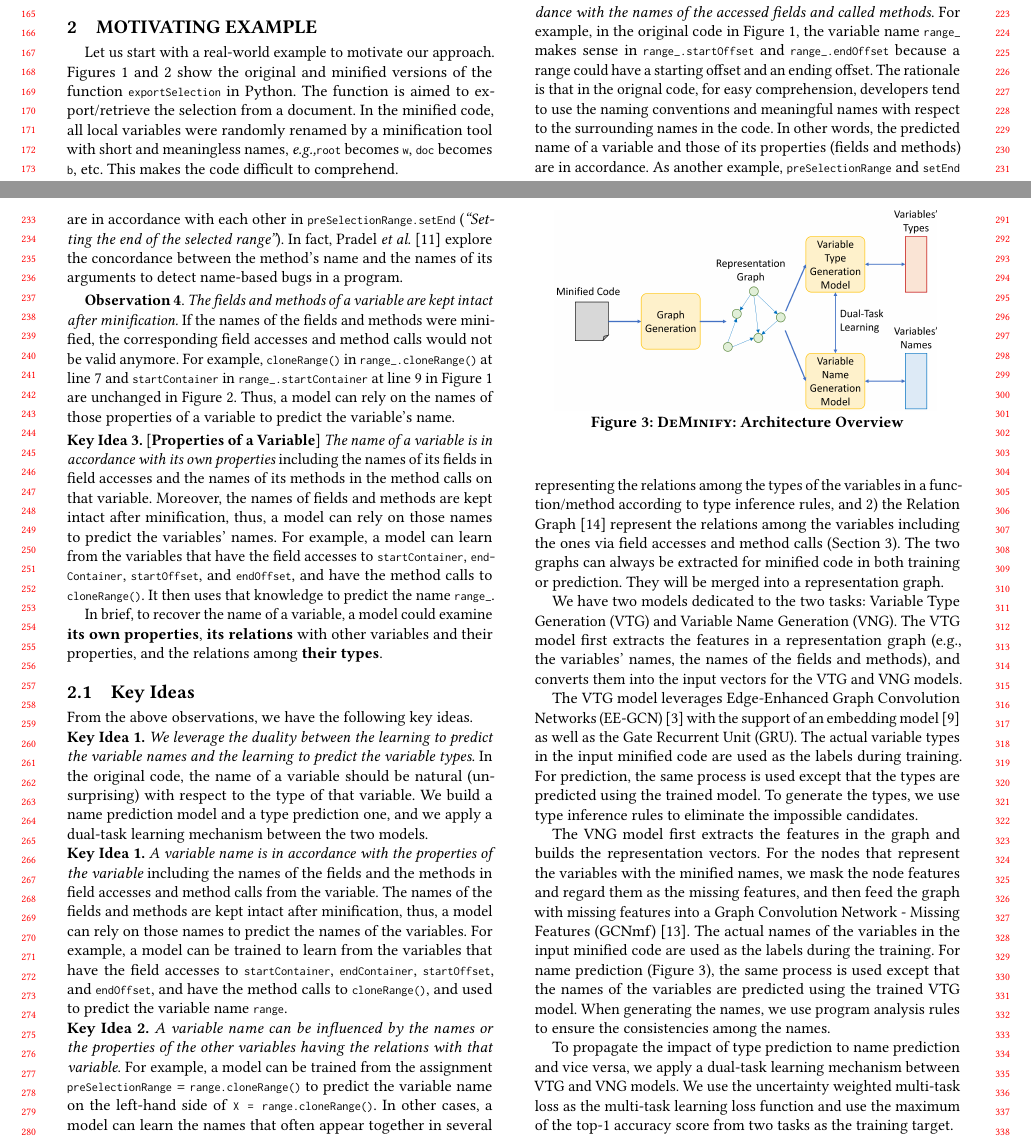
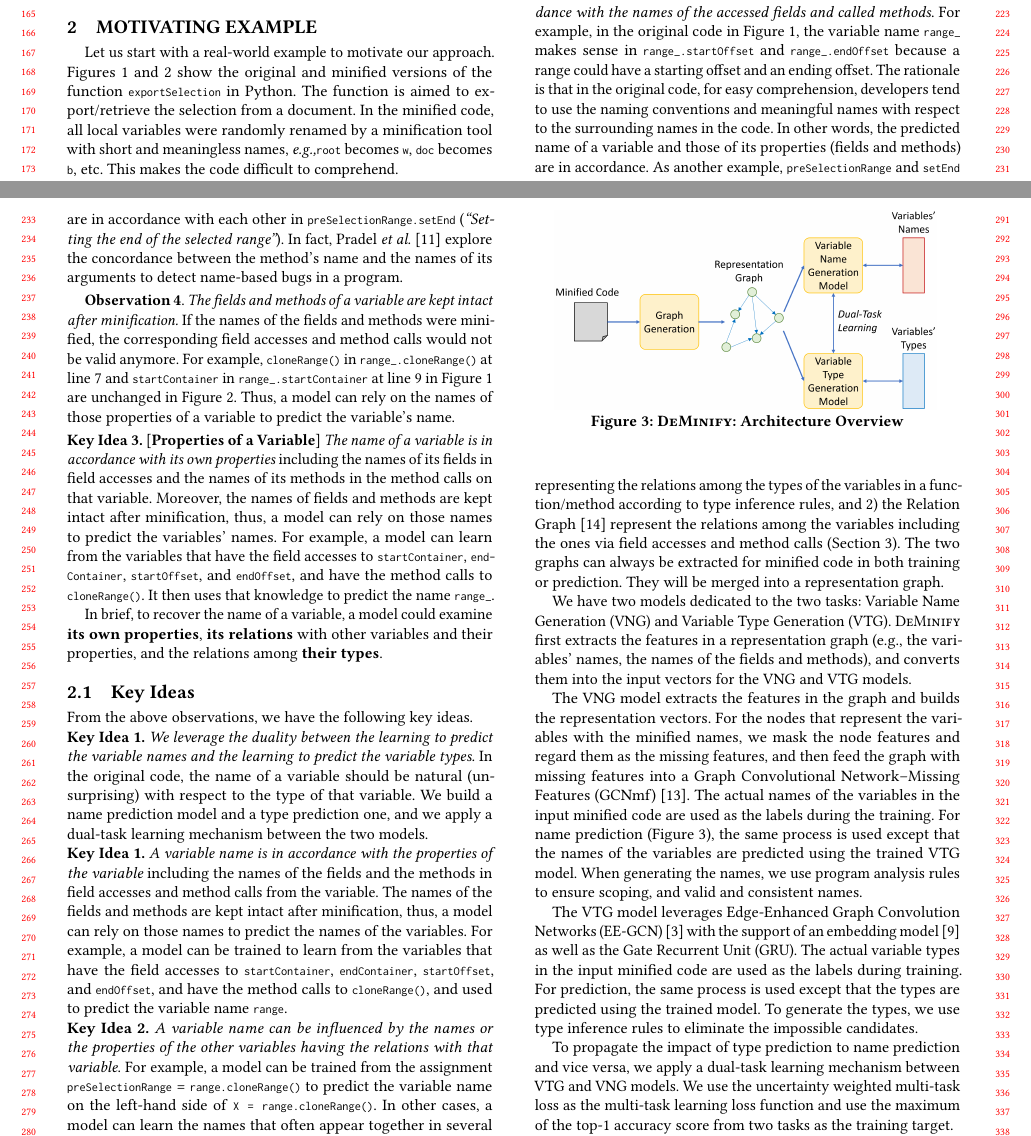
Before and after one commit to tien-n-nguyen/deminification, a LaTeX paper (ase22.tex, which reads sections/motiv.tex, sections/overview.tex): two parts of pages 2 and 3 of 6, joined at a grey line, cut so that both start at the same text. Compiled offline with pdfLaTeX.

Commit message:
done up to concepts

```diff
--- a/sections/motiv.tex
+++ b/sections/motiv.tex
@@ -203,7 +203,7 @@ variables and types in the function/method.
 Figure~\ref{example_org}, the variable name \code{range\_} makes sense
 in \code{range\_.startOffset} and \code{range\_.endOffset} because a
 range could have a starting offset and an ending offset. The rationale
-is that in the orignal code, for easy comprehension, developers tend
+is that in the original code, for easy comprehension, developers tend
 to use the naming conventions and meaningful names with respect to the
 surrounding names in the code. In other words, the predicted name of a
 variable and those of its properties (fields and methods) are in
--- a/sections/overview.tex
+++ b/sections/overview.tex
@@ -3,7 +3,7 @@
 
 \begin{figure}[t]
 	\begin{center}
-	  \includegraphics[width=0.9\columnwidth]{figures/overview.png}
+	  \includegraphics[width=3in]{figures/overview-2.png}
           \vspace{-10pt}
 		\caption{{\tool}: Architecture Overview}
 		\label{overview}
@@ -35,11 +35,23 @@ and method calls (Section~\ref{sec:concepts}). The two graphs can
 always be extracted for minified code in both training or
 prediction. They will be merged into a representation graph.
 
-We have two models dedicated to the two tasks: Variable Type
-Generation (VTG) and Variable Name Generation (VNG). The VTG model
+We have two models dedicated to the two tasks: Variable Name
+Generation (VNG) and Variable Type Generation (VTG). {\tool}
 first extracts the features in a representation graph (e.g., the
 variables' names, the names of the fields and methods), and converts
-them into the input vectors for the VTG and VNG models.
+them into the input vectors for the VNG and VTG models.
+
+The VNG model extracts the features in the graph and builds the
+representation vectors. For the nodes that represent the variables
+with the minified names, we mask the node features and regard them as
+the missing features, and then feed the graph with missing features
+into a Graph Convolutional Network--Missing Features
+(GCNmf)~\cite{GCNmf}. The actual names of the variables in the input
+minified code are used as the labels during the training. For name
+prediction (Figure~\ref{overview}), the same process is used except
+that the names of the variables are predicted using the trained VTG
+model. When generating the names, we use program analysis rules to
+ensure scoping, and valid and consistent names.
 
 The VTG model leverages Edge-Enhanced Graph Convolution Networks
 (EE-GCN)~\cite{ee-gcn} with the support of an embedding
@@ -49,19 +61,6 @@ are used as the labels during training. For prediction, the same
 process is used except that the types are predicted
 using the trained model. To generate the types, we use type
 inference rules to eliminate the impossible candidates.
-
-The VNG model first extracts the features in the graph and builds the
-representation vectors. For the nodes that represent the variables
-with the minified names, we mask the node features and regard them as
-the missing features, and then feed the graph with missing features
-into a Graph Convolution Network - Missing Features
-(GCNmf)~\cite{GCNmf}. The actual names
-of the variables in the input minified code are used as the labels
-during the training. For name prediction (Figure~\ref{overview}), the
-same process is used except that the names of the variables are
-predicted using the trained VTG model. When generating the names, we
-use program analysis rules to ensure the consistencies among the
-names.
 
 To propagate the impact of type prediction to name prediction and vice
 versa, we apply a dual-task learning mechanism between VTG and VNG
```
Also changed, not shown: figures/overview-2.png (added).
